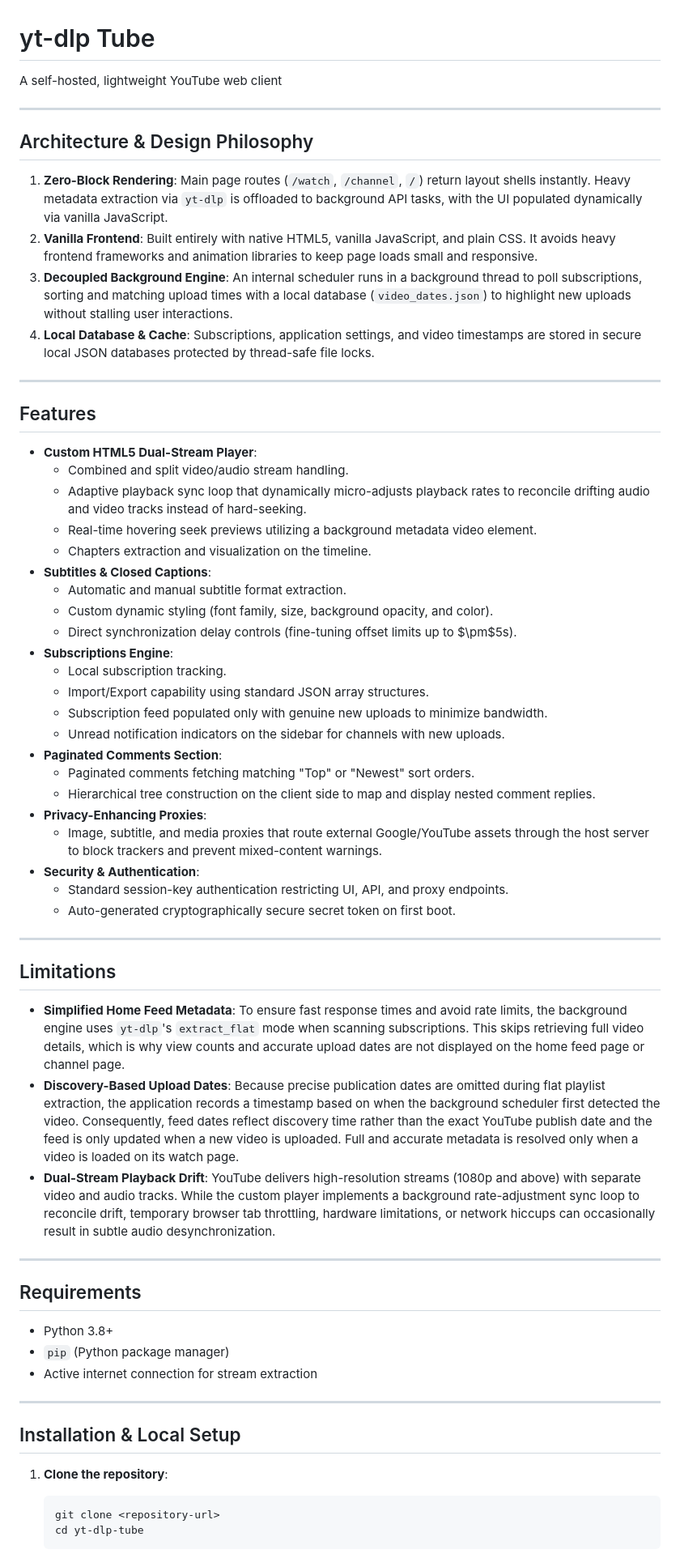
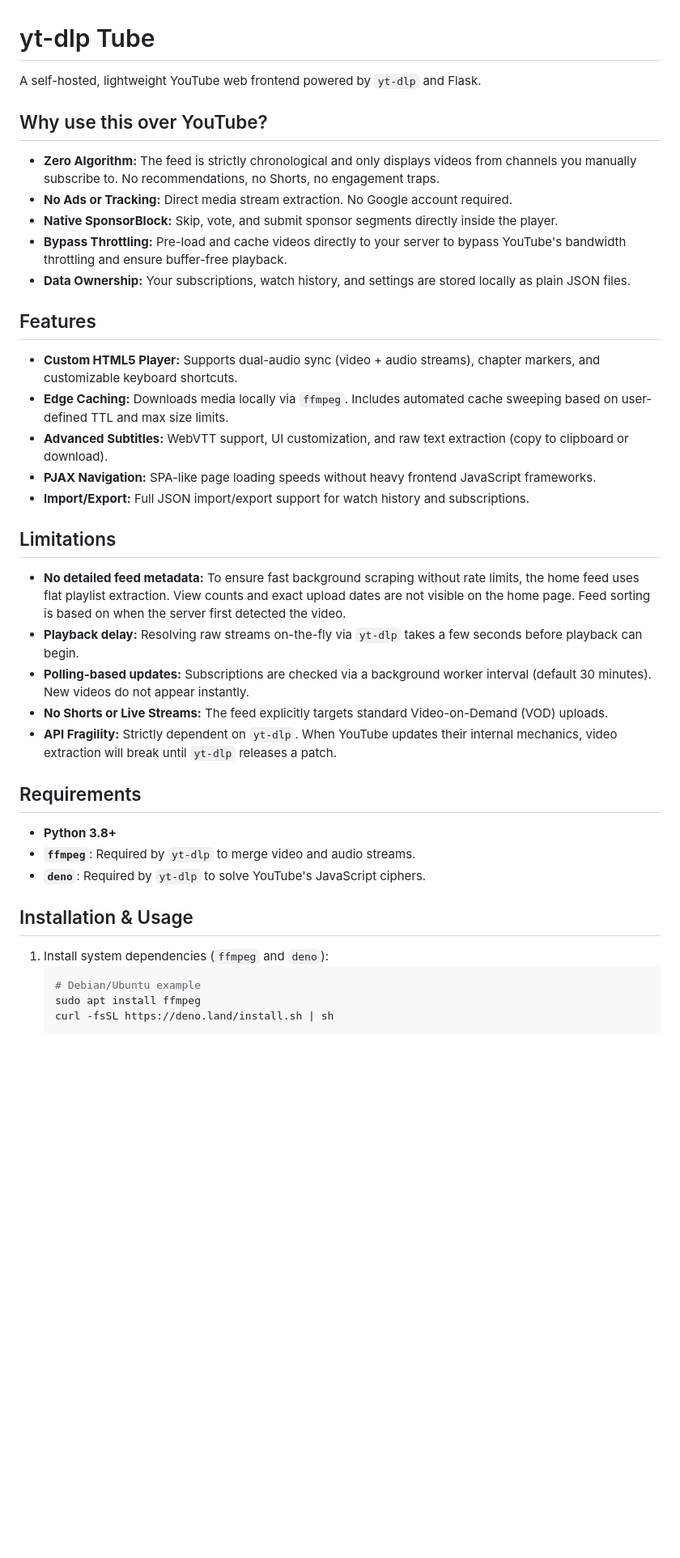
Before and after one commit to Cxmrykk/yt-dlp-tube, a Markdown page: README.md, the part around one of its changes. Shown at 81% size. Drawn GitHub-style; blank space fills up the shorter version.

````diff
--- a/README.md
+++ b/README.md
@@ -1,66 +1,38 @@
 # yt-dlp Tube
 
-A self-hosted, lightweight YouTube web client
+A self-hosted, lightweight YouTube web frontend powered by `yt-dlp` and Flask.
 
----
-
-## Architecture & Design Philosophy
-
-1. **Zero-Block Rendering**: Main page routes (`/watch`, `/channel`, `/`) return layout shells instantly. Heavy metadata extraction via `yt-dlp` is offloaded to background API tasks, with the UI populated dynamically via vanilla JavaScript.
-2. **Vanilla Frontend**: Built entirely with native HTML5, vanilla JavaScript, and plain CSS. It avoids heavy frontend frameworks and animation libraries to keep page loads small and responsive.
-3. **Decoupled Background Engine**: An internal scheduler runs in a background thread to poll subscriptions, sorting and matching upload times with a local database (`video_dates.json`) to highlight new uploads without stalling user interactions.
-4. **Local Database & Cache**: Subscriptions, application settings, and video timestamps are stored in secure local JSON databases protected by thread-safe file locks.
-
----
+## Why use this over YouTube?
+* **Zero Algorithm:** The feed is strictly chronological and only displays videos from channels you manually subscribe to. No recommendations, no Shorts, no engagement traps.
+* **No Ads or Tracking:** Direct media stream extraction. No Google account required.
+* **Native SponsorBlock:** Skip, vote, and submit sponsor segments directly inside the player.
+* **Bypass Throttling:** Pre-load and cache videos directly to your server to bypass YouTube's bandwidth throttling and ensure buffer-free playback.
+* **Data Ownership:** Your subscriptions, watch history, and settings are stored locally as plain JSON files.
 
 ## Features
-
-- **Custom HTML5 Dual-Stream Player**:
-  - Combined and split video/audio stream handling.
-  - Adaptive playback sync loop that dynamically micro-adjusts playback rates to reconcile drifting audio and video tracks instead of hard-seeking.
-  - Real-time hovering seek previews utilizing a background metadata video element.
-  - Chapters extraction and visualization on the timeline.
-- **Subtitles & Closed Captions**:
-  - Automatic and manual subtitle format extraction.
-  - Custom dynamic styling (font family, size, background opacity, and color).
-  - Direct synchronization delay controls (fine-tuning offset limits up to $\pm$5s).
-- **Subscriptions Engine**:
-  - Local subscription tracking.
-  - Import/Export capability using standard JSON array structures.
-  - Subscription feed populated only with genuine new uploads to minimize bandwidth.
-  - Unread notification indicators on the sidebar for channels with new uploads.
-- **Paginated Comments Section**:
-  - Paginated comments fetching matching "Top" or "Newest" sort orders.
-  - Hierarchical tree construction on the client side to map and display nested comment replies.
-- **Privacy-Enhancing Proxies**:
-  - Image, subtitle, and media proxies that route external Google/YouTube assets through the host server to block trackers and prevent mixed-content warnings.
-- **Security & Authentication**:
-  - Standard session-key authentication restricting UI, API, and proxy endpoints.
-  - Auto-generated cryptographically secure secret token on first boot.
-
----
+* **Custom HTML5 Player:** Supports dual-audio sync (video + audio streams), chapter markers, and customizable keyboard shortcuts.
+* **Edge Caching:** Downloads media locally via `ffmpeg`. Includes automated cache sweeping based on user-defined TTL and max size limits.
+* **Advanced Subtitles:** WebVTT support, UI customization, and raw text extraction (copy to clipboard or download).
+* **PJAX Navigation:** SPA-like page loading speeds without heavy frontend JavaScript frameworks.
+* **Import/Export:** Full JSON import/export support for watch history and subscriptions.
 
 ## Limitations
-
-- **Simplified Home Feed Metadata**: To ensure fast response times and avoid rate limits, the background engine uses `yt-dlp`'s `extract_flat` mode when scanning subscriptions. This skips retrieving full video details, which is why view counts and accurate upload dates are not displayed on the home feed page or channel page.
-- **Discovery-Based Upload Dates**: Because precise publication dates are omitted during flat playlist extraction, the application records a timestamp based on when the background scheduler first detected the video. Consequently, feed dates reflect discovery time rather than the exact YouTube publish date and the feed is only updated when a new video is uploaded. Full and accurate metadata is resolved only when a video is loaded on its watch page.
-- **Dual-Stream Playback Drift**: YouTube delivers high-resolution streams (1080p and above) with separate video and audio tracks. While the custom player implements a background rate-adjustment sync loop to reconcile drift, temporary browser tab throttling, hardware limitations, or network hiccups can occasionally result in subtle audio desynchronization.
-
----
+* **No detailed feed metadata:** To ensure fast background scraping without rate limits, the home feed uses flat playlist extraction. View counts and exact upload dates are not visible on the home page. Feed sorting is based on when the server first detected the video.
+* **Playback delay:** Resolving raw streams on-the-fly via `yt-dlp` takes a few seconds before playback can begin.
+* **Polling-based updates:** Subscriptions are checked via a background worker interval (default 30 minutes). New videos do not appear instantly.
+* **No Shorts or Live Streams:** The feed explicitly targets standard Video-on-Demand (VOD) uploads.
+* **API Fragility:** Strictly dependent on `yt-dlp`. When YouTube updates their internal mechanics, video extraction will break until `yt-dlp` releases a patch.
 
 ## Requirements
+* **Python 3.8+**
+* **`ffmpeg`**: Required by `yt-dlp` to merge video and audio streams.
+* **`deno`**: Required by `yt-dlp` to solve YouTube's JavaScript ciphers.
 
-- Python 3.8+
-- `pip` (Python package manager)
-- Active internet connection for stream extraction
+## Installation & Usage
 
----
-
-## Installation & Local Setup
-
-1. **Clone the repository**:
-
+1. Install system dependencies (`ffmpeg` and `deno`):
    ```bash
-   git clone <repository-url>
-   cd yt-dlp-tube
+   # Debian/Ubuntu example
+   sudo apt install ffmpeg
+   curl -fsSL https://deno.land/install.sh | sh
    ```
````
Also changed, not shown: other parts of README.md (+11 -35 lines).
